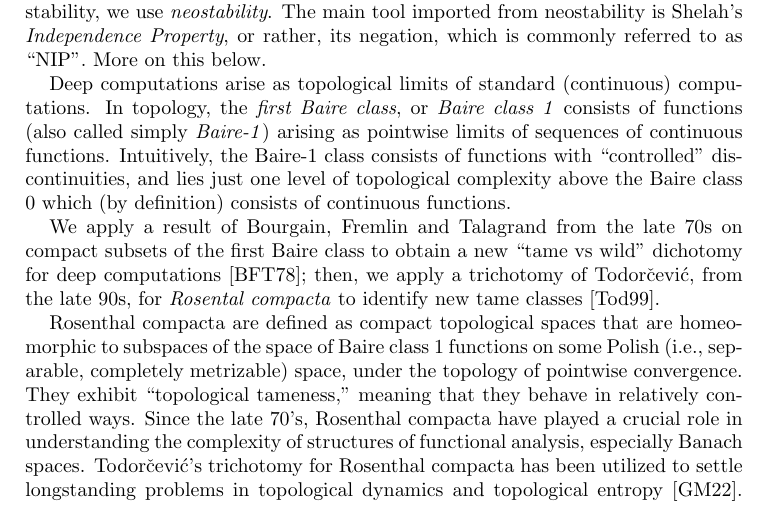
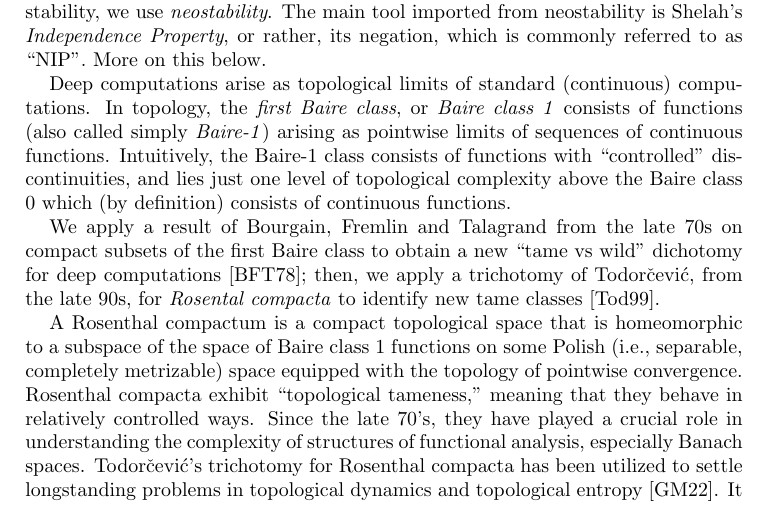
Before and after one commit to tonamatos/DeepComputationsNIP, a LaTeX paper (ComplexityViaTopology.tex): part of page 2 of 32, cut so that both start at the same text. Compiled offline with pdfLaTeX.

Commit message:
Polishing the intro

```diff
--- a/ComplexityViaTopology.tex
+++ b/ComplexityViaTopology.tex
@@ -149,9 +149,9 @@ Intuitively, the Baire-1 class consists of functions with ``controlled'' discont
 We apply a result of Bourgain, Fremlin and Talagrand from the late 70s on compact subsets of the first Baire class to obtain a new ``tame vs wild'' dichotomy for  deep computations~\cite{BFT_1978_PCompactBaire};
 then, we apply a trichotomy of Todorčević, from the late 90s, for \emph{Rosental compacta} to identify new tame classes~\cite{Todorcevic_1999_CompactSubsetsBaire}.
 
-Rosenthal compacta are defined as compact topological spaces that are homeomorphic to subspaces of the space of Baire class~1 functions on some Polish (i.e., separable, completely metrizable) space, under the topology of pointwise convergence.
-They exhibit ``topological tameness,'' meaning that they behave in relatively controlled ways.
-Since the late 70's, Rosenthal compacta have played a crucial role in understanding the complexity of structures of functional analysis, especially Banach spaces.
+A Rosenthal compactum  is a compact topological space that is homeomorphic to a subspace of the space of Baire class~1 functions on some Polish (i.e., separable, completely metrizable) space equipped with the topology of pointwise convergence.
+Rosenthal compacta exhibit ``topological tameness,'' meaning that they behave in relatively controlled ways.
+Since the late 70's, they have played a crucial role in understanding the complexity of structures of functional analysis, especially Banach spaces.
 Todorčević’s trichotomy for Rosenthal compacta has been utilized to settle longstanding problems in topological dynamics and topological entropy~\cite{glasner2022tame}.
 It is noteworthy that Todorčević’s proof relies on sophisticated set-theoretic  forcing and infinite Ramsey theory.
 At the time of writing this paper, decades after his original argument, no elementary proof has been found;
```
